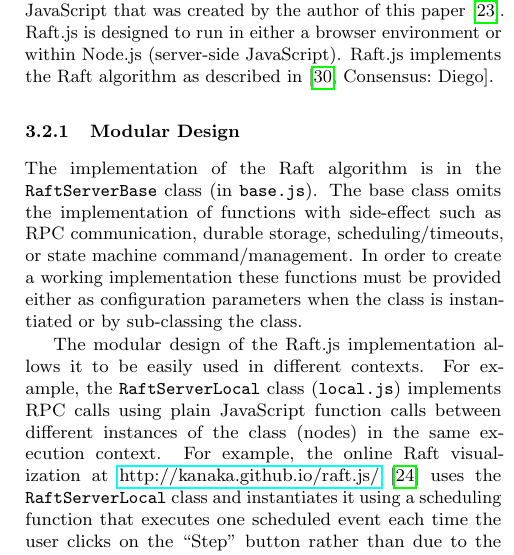
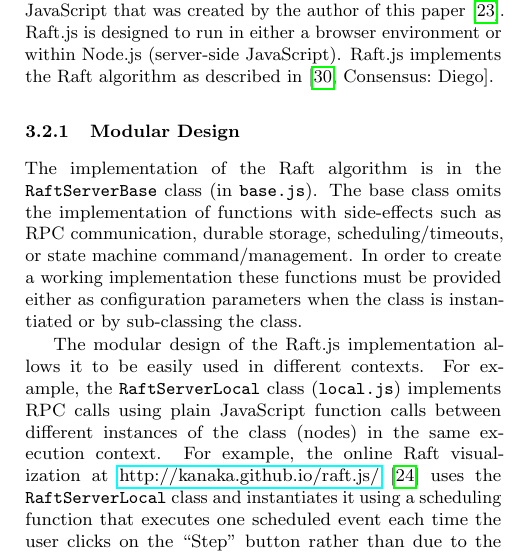
Before and after one commit to kanaka/raft.js, a LaTeX paper (research_class/paper.tex): part of one column of page 4 of 17, cut so that both start at the same text. Compiled offline with pdfLaTeX.

Commit message:
Fix typo: make plural noun so.

```diff
--- a/research_class/paper.tex
+++ b/research_class/paper.tex
@@ -334,7 +334,7 @@ described in \cite[Consensus:~Diego]{raft_thesis:ongaro14}.
 
 The implementation of the Raft algorithm is in the
 \texttt{RaftServerBase} class (in \texttt{base.js}). The base class
-omits the implementation of functions with side-effect such as RPC
+omits the implementation of functions with side-effects such as RPC
 communication, durable storage, scheduling/timeouts, or state machine
 command/management. In order to create a working implementation these
 functions must be provided either as configuration parameters when the
```
